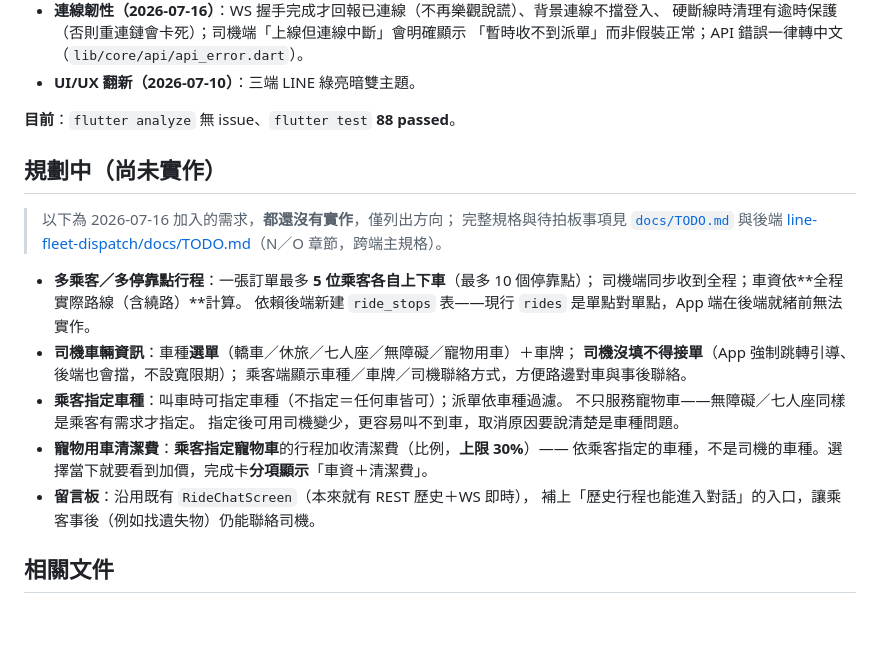
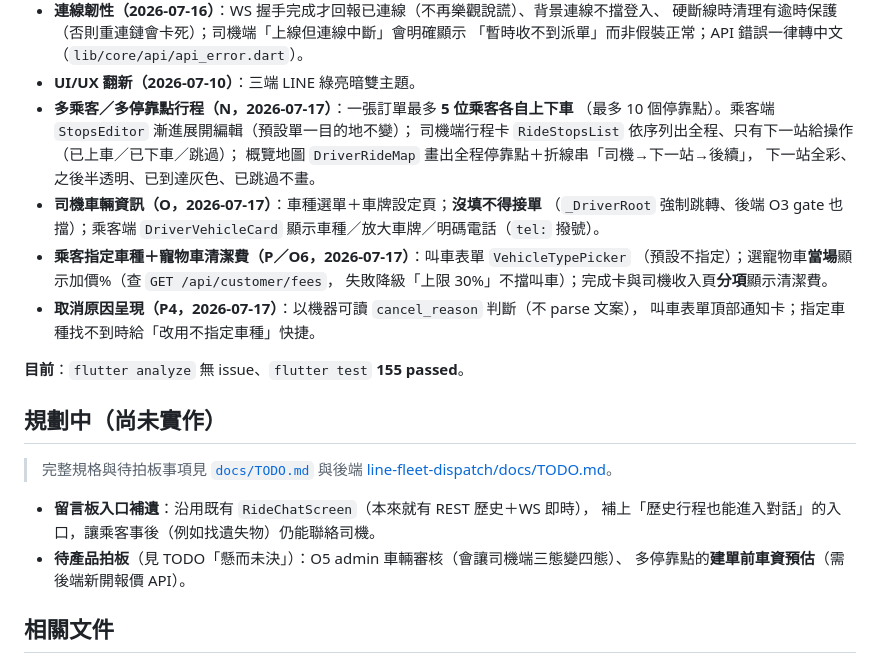
Before and after one commit to thothawei/fleet-app, a Markdown page: README.md, the part around the change. Drawn GitHub-style; blank space fills up the shorter version.

Commit message:
docs: README 同步 N/O/P 完成進度——移出「規劃中」、測試數 88→155 (#29)
Co-authored-by: Claude Fable 5 <noreply@anthropic.com>

```diff
--- a/README.md
+++ b/README.md
@@ -101,28 +101,31 @@ FCM data 的值一律是字串，App 端 `fleetEventFromPushData()` 會把 `eta_
   硬斷線時清理有逾時保護（否則重連鏈會卡死）；司機端「上線但連線中斷」會明確顯示
   「暫時收不到派單」而非假裝正常；API 錯誤一律轉中文（`lib/core/api/api_error.dart`）。
 - **UI/UX 翻新（2026-07-10）**：三端 LINE 綠亮暗雙主題。
+- **多乘客／多停靠點行程（N，2026-07-17）**：一張訂單最多 **5 位乘客各自上下車**
+  （最多 10 個停靠點）。乘客端 `StopsEditor` 漸進展開編輯（預設單一目的地不變）；
+  司機端行程卡 `RideStopsList` 依序列出全程、只有下一站給操作（已上車／已下車／跳過）；
+  概覽地圖 `DriverRideMap` 畫出全程停靠點＋折線串「司機→下一站→後續」，
+  下一站全彩、之後半透明、已到達灰色、已跳過不畫。
+- **司機車輛資訊（O，2026-07-17）**：車種選單＋車牌設定頁；**沒填不得接單**
+  （`_DriverRoot` 強制跳轉、後端 O3 gate 也擋）；乘客端 `DriverVehicleCard`
+  顯示車種／放大車牌／明碼電話（`tel:` 撥號）。
+- **乘客指定車種＋寵物車清潔費（P／O6，2026-07-17）**：叫車表單 `VehicleTypePicker`
+  （預設不指定）；選寵物車**當場**顯示加價%（查 `GET /api/customer/fees`，
+  失敗降級「上限 30%」不擋叫車）；完成卡與司機收入頁**分項**顯示清潔費。
+- **取消原因呈現（P4，2026-07-17）**：以機器可讀 `cancel_reason` 判斷（不 parse 文案），
+  叫車表單頂部通知卡；指定車種找不到時給「改用不指定車種」快捷。
 
-**目前**：`flutter analyze` 無 issue、`flutter test` **88 passed**。
+**目前**：`flutter analyze` 無 issue、`flutter test` **155 passed**。
 
 ## 規劃中（尚未實作）
 
-> 以下為 2026-07-16 加入的需求，**都還沒有實作**，僅列出方向；
 > 完整規格與待拍板事項見 [`docs/TODO.md`](docs/TODO.md) 與後端
-> [line-fleet-dispatch/docs/TODO.md](../line-fleet-dispatch/docs/TODO.md)（N／O 章節，跨端主規格）。
+> [line-fleet-dispatch/docs/TODO.md](../line-fleet-dispatch/docs/TODO.md)。
 
-- **多乘客／多停靠點行程**：一張訂單最多 **5 位乘客各自上下車**（最多 10 個停靠點）；
-  司機端同步收到全程；車資依**全程實際路線（含繞路）**計算。
-  依賴後端新建 `ride_stops` 表——現行 `rides` 是單點對單點，App 端在後端就緒前無法實作。
-- **司機車輛資訊**：車種**選單**（轎車／休旅／七人座／無障礙／寵物用車）＋車牌；
-  **司機沒填不得接單**（App 強制跳轉引導、後端也會擋，不設寬限期）；
-  乘客端顯示車種／車牌／司機聯絡方式，方便路邊對車與事後聯絡。
-- **乘客指定車種**：叫車時可指定車種（不指定＝任何車皆可）；派單依車種過濾。
-  不只服務寵物車——無障礙／七人座同樣是乘客有需求才指定。
-  指定後可用司機變少，更容易叫不到車，取消原因要說清楚是車種問題。
-- **寵物用車清潔費**：**乘客指定寵物車**的行程加收清潔費（比例，**上限 30%**）——
-  依乘客指定的車種，不是司機的車種。選擇當下就要看到加價，完成卡**分項顯示**「車資＋清潔費」。
-- **留言板**：沿用既有 `RideChatScreen`（本來就有 REST 歷史＋WS 即時），
+- **留言板入口補遺**：沿用既有 `RideChatScreen`（本來就有 REST 歷史＋WS 即時），
   補上「歷史行程也能進入對話」的入口，讓乘客事後（例如找遺失物）仍能聯絡司機。
+- **待產品拍板**（見 TODO「懸而未決」）：O5 admin 車輛審核（會讓司機端三態變四態）、
+  多停靠點的**建單前車資預估**（需後端新開報價 API）。
 
 ## 相關文件
 
```
